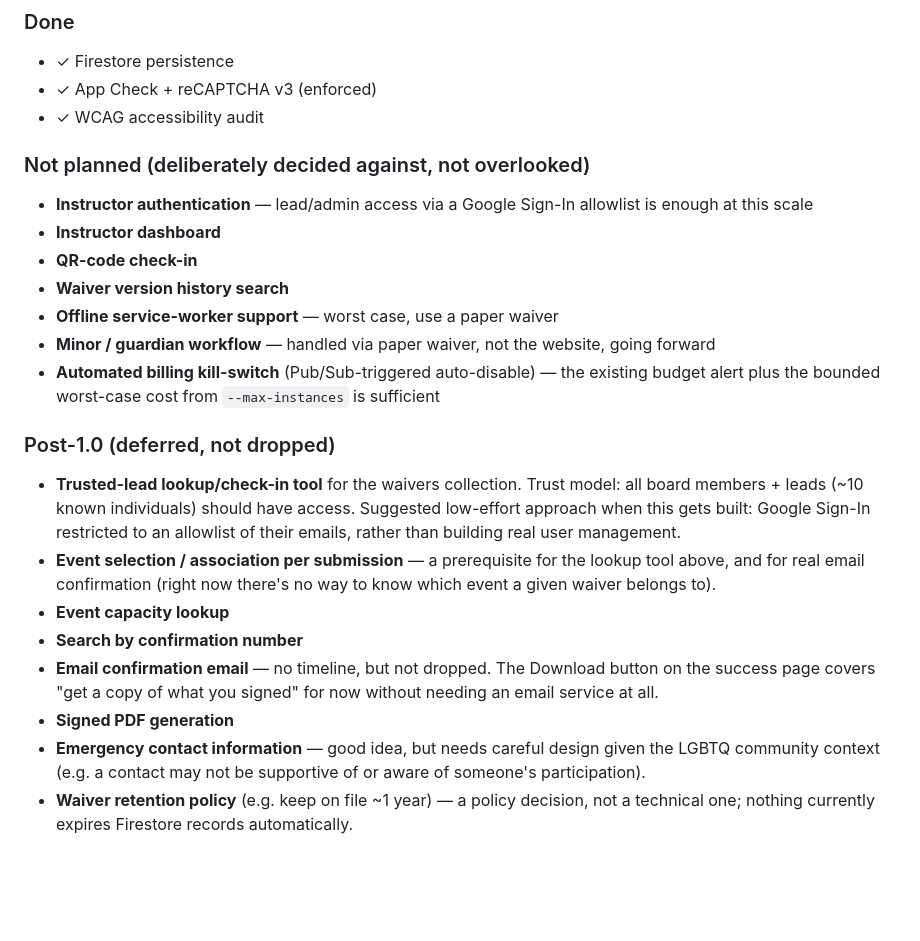
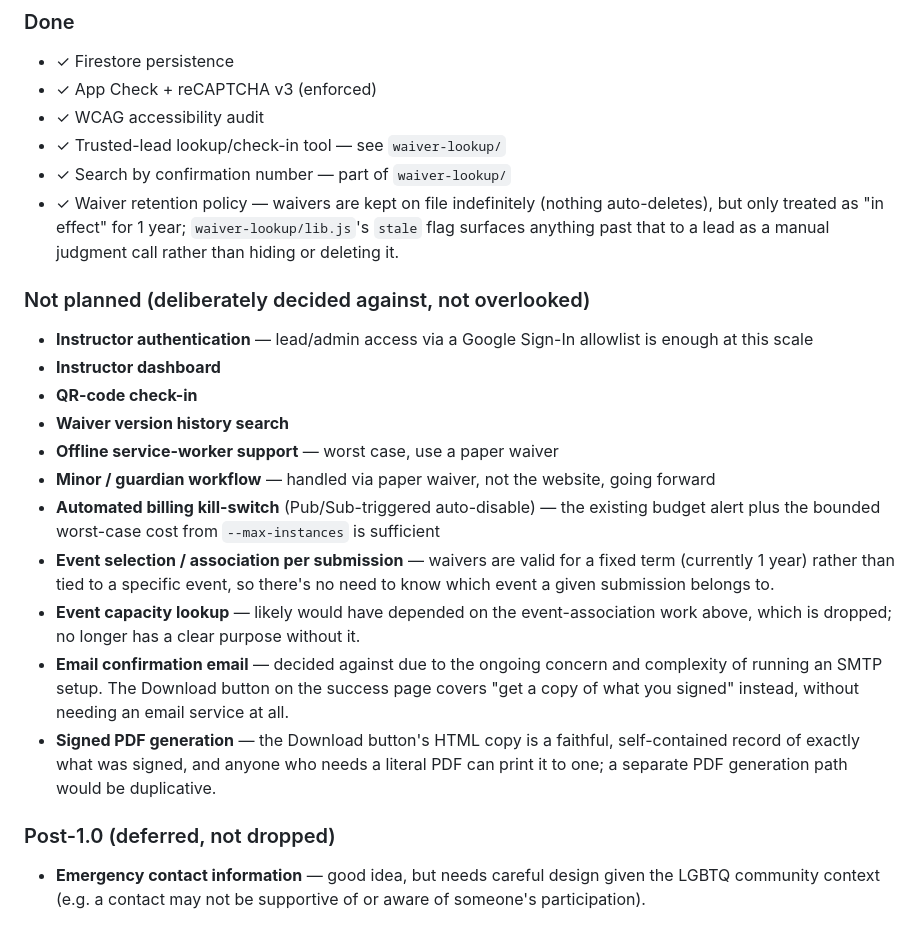
Before and after one commit to pink-pistols-denver/website, a Markdown page: waiver-backend/README.md, the part around the change. Rendered like a GitHub page; blank space fills up the shorter version.

Commit message:
Update waiver roadmap: check off completed items, resolve open questions
Lookup tool, confirmation-number search, and retention policy are done.
Event association/capacity, email confirmation, and PDF generation are
decided against per discussion — rationale noted inline for each.

```diff
--- a/waiver-backend/README.md
+++ b/waiver-backend/README.md
@@ -360,6 +360,12 @@ without confirming it still scans reliably afterward.
 - ✓ Firestore persistence
 - ✓ App Check + reCAPTCHA v3 (enforced)
 - ✓ WCAG accessibility audit
+- ✓ Trusted-lead lookup/check-in tool — see `waiver-lookup/`
+- ✓ Search by confirmation number — part of `waiver-lookup/`
+- ✓ Waiver retention policy — waivers are kept on file indefinitely
+  (nothing auto-deletes), but only treated as "in effect" for 1 year;
+  `waiver-lookup/lib.js`'s `stale` flag surfaces anything past that
+  to a lead as a manual judgment call rather than hiding or deleting it.
 
 ### Not planned (deliberately decided against, not overlooked)
 
@@ -374,26 +380,24 @@ without confirming it still scans reliably afterward.
 - **Automated billing kill-switch** (Pub/Sub-triggered auto-disable) —
   the existing budget alert plus the bounded worst-case cost from
   `--max-instances` is sufficient
+- **Event selection / association per submission** — waivers are
+  valid for a fixed term (currently 1 year) rather than tied to a
+  specific event, so there's no need to know which event a given
+  submission belongs to.
+- **Event capacity lookup** — likely would have depended on the
+  event-association work above, which is dropped; no longer has a
+  clear purpose without it.
+- **Email confirmation email** — decided against due to the ongoing
+  concern and complexity of running an SMTP setup. The Download
+  button on the success page covers "get a copy of what you signed"
+  instead, without needing an email service at all.
+- **Signed PDF generation** — the Download button's HTML copy is a
+  faithful, self-contained record of exactly what was signed, and
+  anyone who needs a literal PDF can print it to one; a separate PDF
+  generation path would be duplicative.
 
 ### Post-1.0 (deferred, not dropped)
 
-- **Trusted-lead lookup/check-in tool** for the waivers collection.
-  Trust model: all board members + leads (~10 known individuals)
-  should have access. Suggested low-effort approach when this gets
-  built: Google Sign-In restricted to an allowlist of their emails,
-  rather than building real user management.
-- **Event selection / association per submission** — a prerequisite
-  for the lookup tool above, and for real email confirmation (right
-  now there's no way to know which event a given waiver belongs to).
-- **Event capacity lookup**
-- **Search by confirmation number**
-- **Email confirmation email** — no timeline, but not dropped. The
-  Download button on the success page covers "get a copy of what you
-  signed" for now without needing an email service at all.
-- **Signed PDF generation**
 - **Emergency contact information** — good idea, but needs careful
   design given the LGBTQ community context (e.g. a contact may not be
   supportive of or aware of someone's participation).
-- **Waiver retention policy** (e.g. keep on file ~1 year) — a policy
-  decision, not a technical one; nothing currently expires Firestore
-  records automatically.
```
